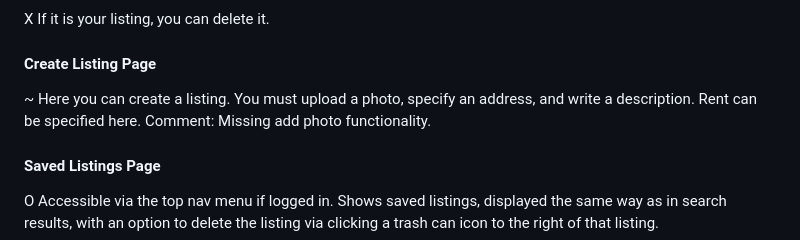
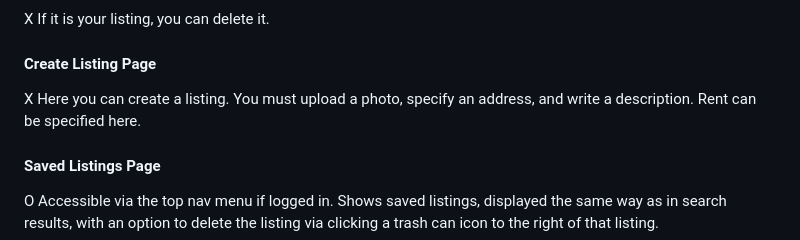
Before and after one commit to caribbean-apple/housing, a Markdown page: progress report.md, the part around the change. Drawn GitHub-style.

Commit message:
update progress report

```diff
--- a/progress report.md
+++ b/progress report.md
@@ -29,8 +29,7 @@ X There is a textarea that lets you send a message for that listing.
 X If it is your listing, you can delete it.
 
 #### Create Listing Page
-~ Here you can create a listing. You must upload a photo, specify an address, and write a description. Rent can be specified here.
-Comment: Missing add photo functionality.
+X Here you can create a listing. You must upload a photo, specify an address, and write a description. Rent can be specified here.
 
 #### Saved Listings Page
 O Accessible via the top nav menu if logged in. Shows saved listings, displayed the same way as in search results, with an option to delete the listing via clicking a trash can icon to the right of that listing.
```
